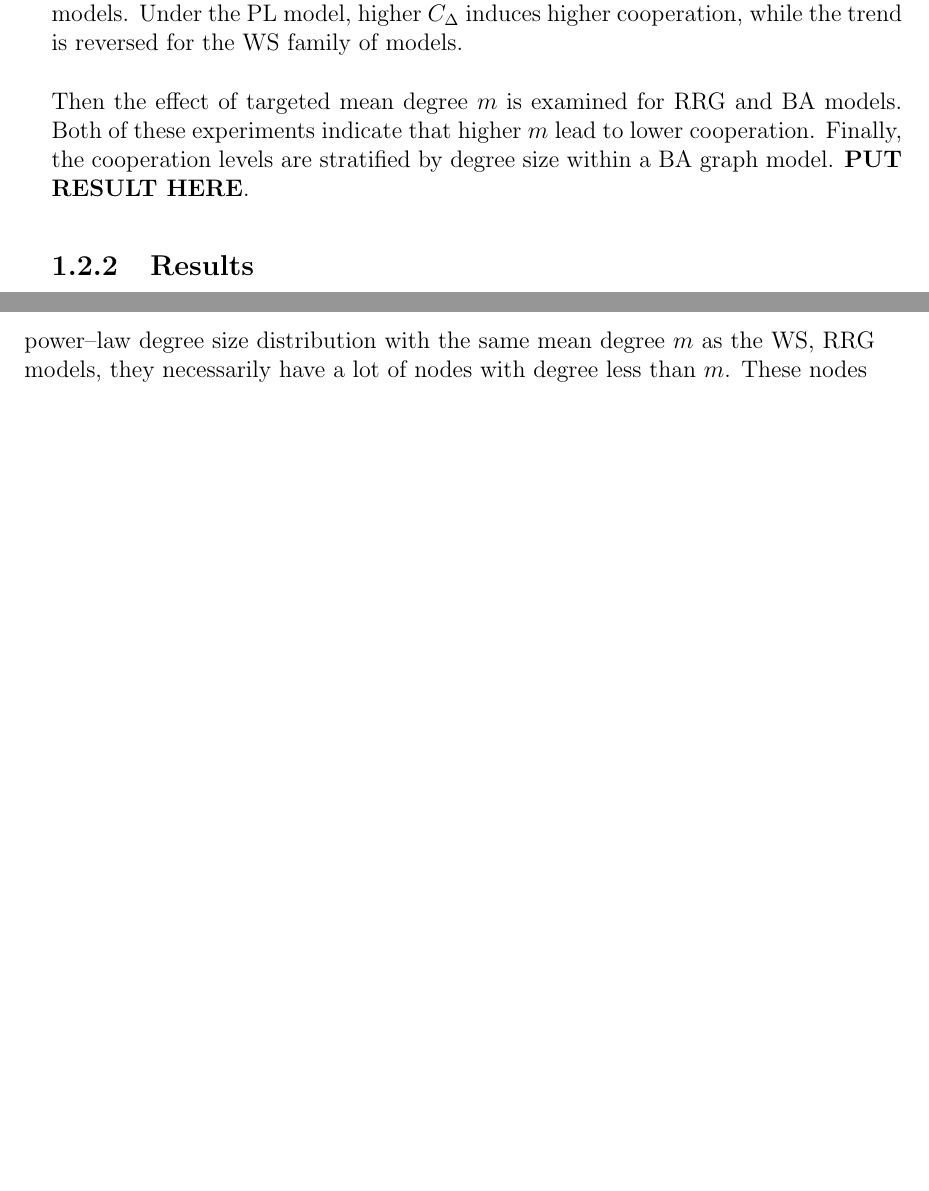
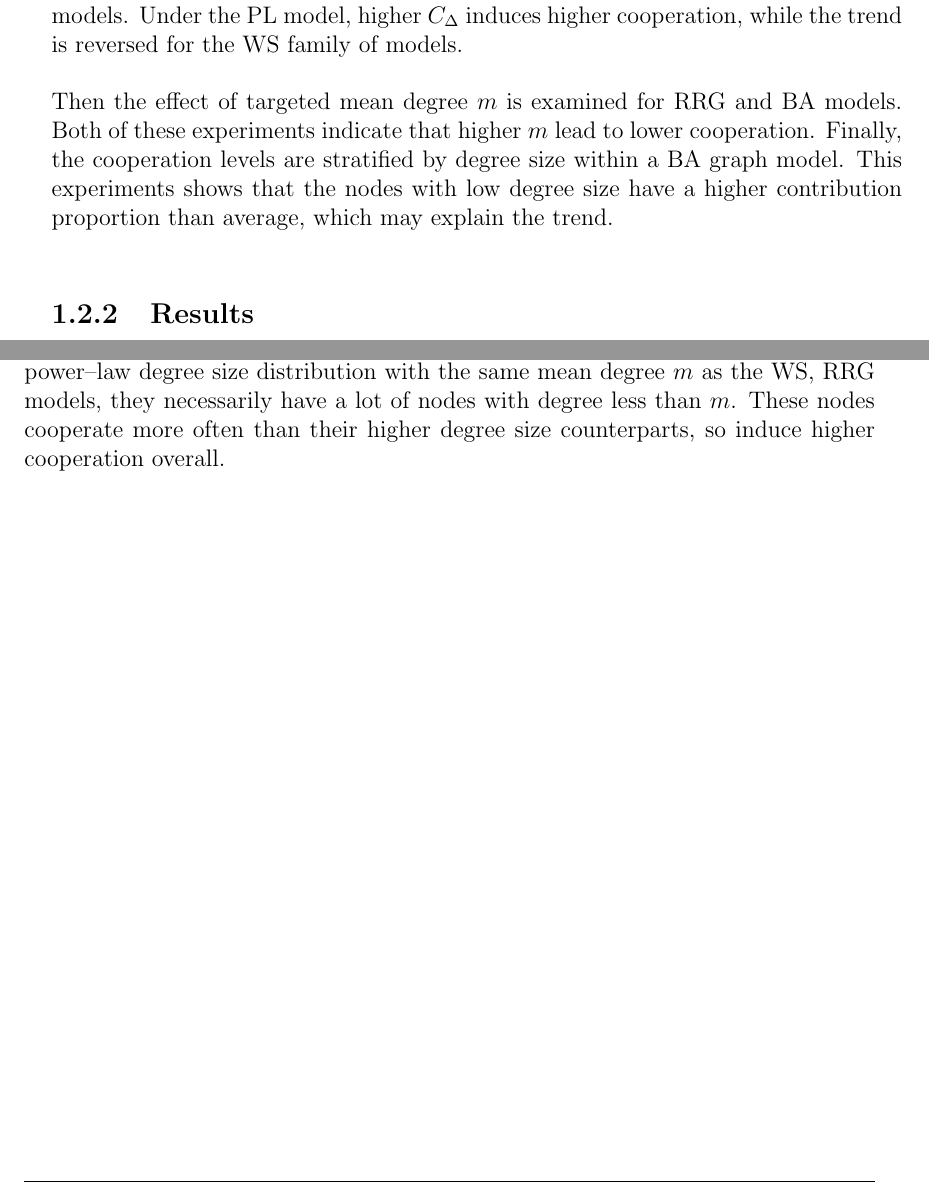
Before and after one commit to djgray16/Honours, a LaTeX thesis (Overleaf/main.tex, which reads Overleaf/chapters/2Rep.tex): two parts of pages 10 and 21 of 22, joined at a grey line, cut so that both start at the same text, the shorter picture padded with empty space. Compiled offline with pdfLaTeX.

Commit message:
Updates from Overleaf

```diff
--- a/Overleaf/chapters/2Rep.tex
+++ b/Overleaf/chapters/2Rep.tex
@@ -152,4 +152,4 @@ The purpose of replicating \cite{RN30} was to demonstrate replicator and imitati
 The following section investigates the effect of graph model on cooperation under local replicator dynamics. The graph models from \ref{other_networks} are also investigated here, and sample characteristics are given in Table \ref{graph_stats}. The game is played by a population of 500 agents, where each agents hosts a play of the PGG with their neighbours. After every agent has hosted, the agent--based replicator dynamics from \eqref{rep} are implemented on each agent's neighbourhood. Each plot aggregates the mean of each series over 80 trials.  \\
 It is found that the graphs with a power--law degree size distribution induce higher cooperation. The effect of $C_\Delta$ is isolated under a power--law degree size distribution by using a new model type, PL, and is also examined in the WS family of graph models. Under the PL model, higher $C_\Delta$ induces higher cooperation, while the trend is reversed for the WS family of models. \\
 
-Then the effect of targeted mean degree $m$ is examined for RRG and BA models. Both of these experiments indicate that higher $m$ lead to lower cooperation. Finally, the cooperation levels are stratified by degree size within a BA graph model. \textbf{PUT RESULT HERE}.
+Then the effect of targeted mean degree $m$ is examined for RRG and BA models. Both of these experiments indicate that higher $m$ lead to lower cooperation. Finally, the cooperation levels are stratified by degree size within a BA graph model. This experiments shows that the nodes with low degree size have a higher contribution proportion than average, which may explain the trend. \\
@@ -255,4 +257,4 @@ Four graph models were examined under replicator dynamics, and the results are p
 
 Firstly, the effect of $C_\Delta$ was examined for both a power--law graph (PL), and also the WS family of models. These produced weakly contradictory results. Under the WS model, increasing $C_\Delta$ reduced cooperation. Under the PL model, it was a bit more unclear but it appears that increasing $C_\Delta$ weakly increases cooperation. At this stage, there is no explanation for these effects. \\
 
-Then the effect of targeted mean degree $m$ was examined. This produced strong results across both the BA and RRG models, demonstrating that mean degree is negatively correlated to cooperation level. This gives some suggestion for the trends observed in Figures \ref{replicator_low}, \ref{replicator_medium}, and \ref{replicator_large}. Because the BA and TAG model have a power--law degree size distribution with the same mean degree $m$ as the WS, RRG models, they necessarily have a lot of nodes with degree less than $m$. These nodes
+Then the effect of targeted mean degree $m$ was examined. This produced strong results across both the BA and RRG models, demonstrating that mean degree is negatively correlated to cooperation level. This gives some suggestion for the trends observed in Figures \ref{replicator_low}, \ref{replicator_medium}, and \ref{replicator_large}. Because the BA and TAG model have a power--law degree size distribution with the same mean degree $m$ as the WS, RRG models, they necessarily have a lot of nodes with degree less than $m$. These nodes cooperate more often than their higher degree size counterparts, so induce higher cooperation overall.
```
Also changed, not shown: Overleaf/chapters/2Rep.tex (8 more changed lines).
